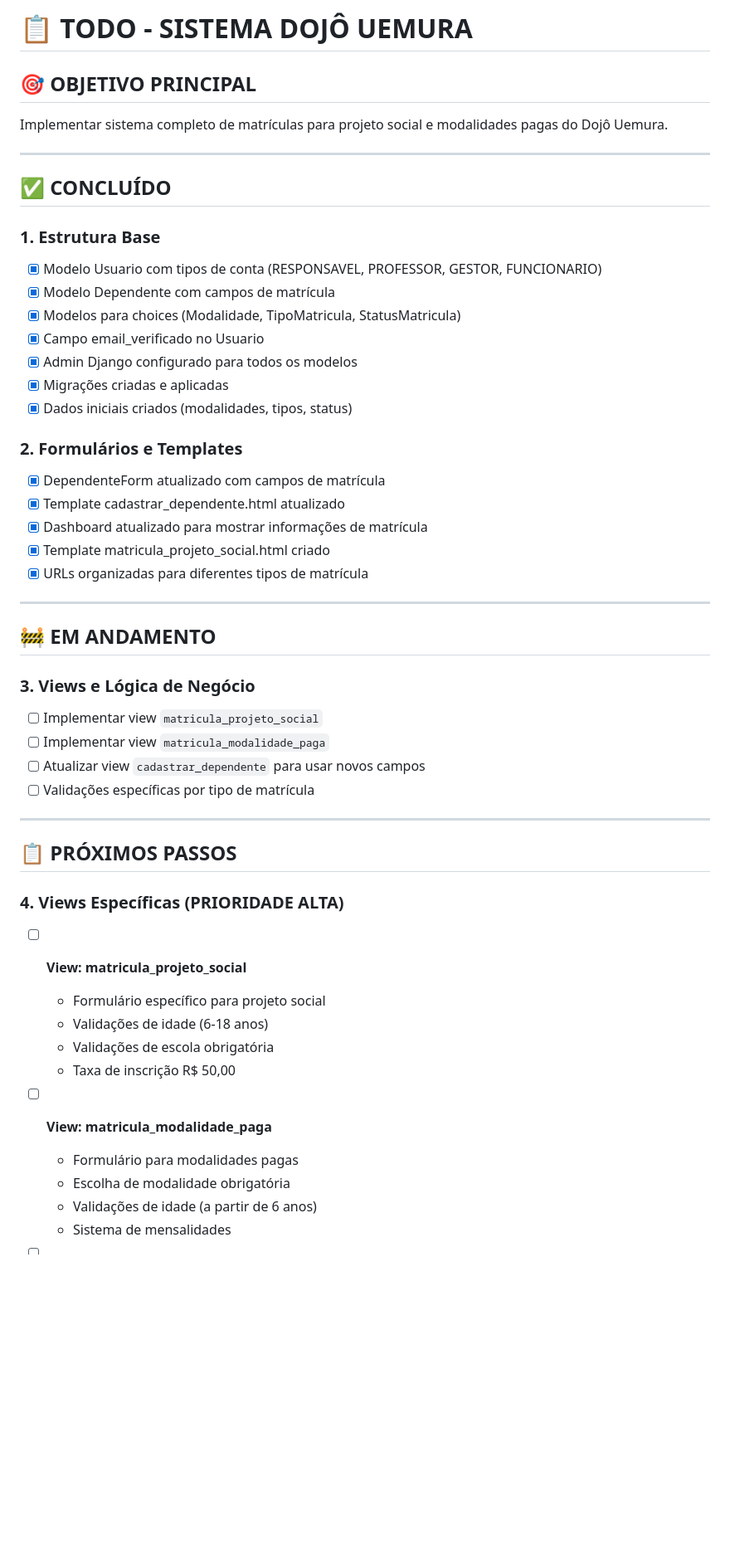
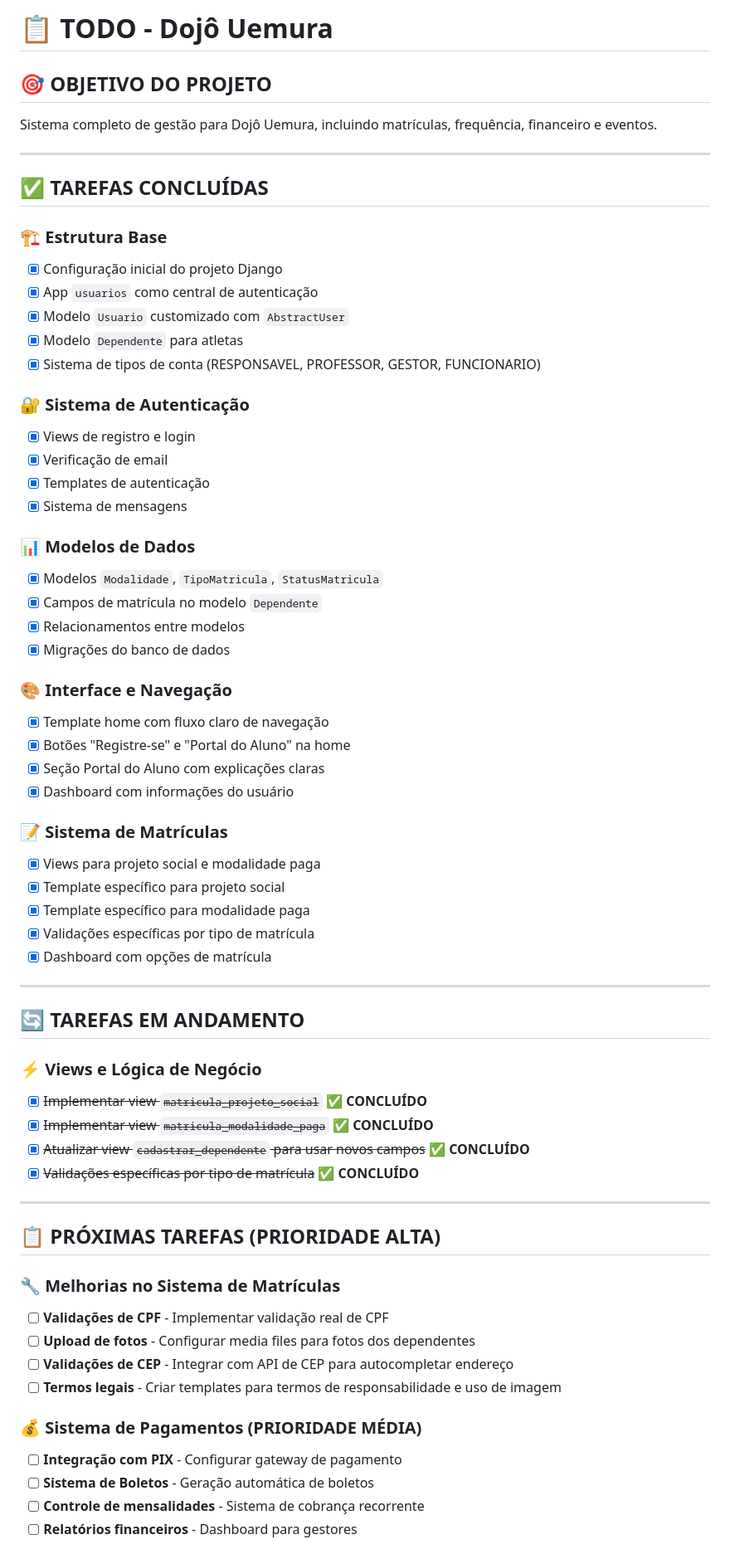
Before and after one commit to vitorluiz/dojouemura, a Markdown page: TODO.md, the part around the change printed below. Shown: that part at 83% size. Drawn GitHub-style; blank space fills up the shorter version.

Commit message:
docs: atualizar TODO.md com progresso das validações de matrícula concluídas

```diff
--- a/TODO.md
+++ b/TODO.md
@@ -1,52 +1,67 @@
-# 📋 TODO - SISTEMA DOJÔ UEMURA
+# 📋 **TODO - Dojô Uemura**
 
-## 🎯 **OBJETIVO PRINCIPAL**
-Implementar sistema completo de matrículas para projeto social e modalidades pagas do Dojô Uemura.
+## 🎯 **OBJETIVO DO PROJETO**
+Sistema completo de gestão para Dojô Uemura, incluindo matrículas, frequência, financeiro e eventos.
 
 ---
 
-## ✅ **CONCLUÍDO**
+## ✅ **TAREFAS CONCLUÍDAS**
 
-### **1. Estrutura Base**
-- [x] Modelo Usuario com tipos de conta (RESPONSAVEL, PROFESSOR, GESTOR, FUNCIONARIO)
-- [x] Modelo Dependente com campos de matrícula
-- [x] Modelos para choices (Modalidade, TipoMatricula, StatusMatricula)
-- [x] Campo email_verificado no Usuario
-- [x] Admin Django configurado para todos os modelos
-- [x] Migrações criadas e aplicadas
-- [x] Dados iniciais criados (modalidades, tipos, status)
+### **🏗️ Estrutura Base**
+- [x] Configuração inicial do projeto Django
+- [x] App `usuarios` como central de autenticação
+- [x] Modelo `Usuario` customizado com `AbstractUser`
+- [x] Modelo `Dependente` para atletas
+- [x] Sistema de tipos de conta (RESPONSAVEL, PROFESSOR, GESTOR, FUNCIONARIO)
 
-### **2. Formulários e Templates**
-- [x] DependenteForm atualizado com campos de matrícula
-- [x] Template cadastrar_dependente.html atualizado
-- [x] Dashboard atualizado para mostrar informações de matrícula
-- [x] Template matricula_projeto_social.html criado
-- [x] URLs organizadas para diferentes tipos de matrícula
+### **🔐 Sistema de Autenticação**
+- [x] Views de registro e login
+- [x] Verificação de email
+- [x] Templates de autenticação
+- [x] Sistema de mensagens
+
+### **📊 Modelos de Dados**
+- [x] Modelos `Modalidade`, `TipoMatricula`, `StatusMatricula`
+- [x] Campos de matrícula no modelo `Dependente`
+- [x] Relacionamentos entre modelos
+- [x] Migrações do banco de dados
+
+### **🎨 Interface e Navegação**
+- [x] Template home com fluxo claro de navegação
+- [x] Botões "Registre-se" e "Portal do Aluno" na home
+- [x] Seção Portal do Aluno com explicações claras
+- [x] Dashboard com informações do usuário
+
+### **📝 Sistema de Matrículas**
+- [x] Views para projeto social e modalidade paga
+- [x] Template específico para projeto social
+- [x] Template específico para modalidade paga
+- [x] Validações específicas por tipo de matrícula
+- [x] Dashboard com opções de matrícula
 
 ---
 
-## 🚧 **EM ANDAMENTO**
+## 🔄 **TAREFAS EM ANDAMENTO**
 
-### **3. Views e Lógica de Negócio**
-- [ ] Implementar view `matricula_projeto_social`
-- [ ] Implementar view `matricula_modalidade_paga`
-- [ ] Atualizar view `cadastrar_dependente` para usar novos campos
-- [ ] Validações específicas por tipo de matrícula
+### **⚡ Views e Lógica de Negócio**
+- [x] ~~Implementar view `matricula_projeto_social`~~ ✅ **CONCLUÍDO**
+- [x] ~~Implementar view `matricula_modalidade_paga`~~ ✅ **CONCLUÍDO**
+- [x] ~~Atualizar view `cadastrar_dependente` para usar novos campos~~ ✅ **CONCLUÍDO**
+- [x] ~~Validações específicas por tipo de matrícula~~ ✅ **CONCLUÍDO**
 
 ---
 
-## 📋 **PRÓXIMOS PASSOS**
+## 📋 **PRÓXIMAS TAREFAS (PRIORIDADE ALTA)**
 
-### **4. Views Específicas (PRIORIDADE ALTA)**
-- [ ] **View: matricula_projeto_social**
-  - Formulário específico para projeto social
-  - Validações de idade (6-18 anos)
-  - Validações de escola obrigatória
-  - Taxa de inscrição R$ 50,00
+### **🔧 Melhorias no Sistema de Matrículas**
+- [ ] **Validações de CPF** - Implementar validação real de CPF
+- [ ] **Upload de fotos** - Configurar media files para fotos dos dependentes
+- [ ] **Validações de CEP** - Integrar com API de CEP para autocompletar endereço
+- [ ] **Termos legais** - Criar templates para termos de responsabilidade e uso de imagem
 
-- [ ] **View: matricula_modalidade_paga**
-  - Formulário para modalidades pagas
-  - Escolha de modalidade obrigatória
-  - Validações de idade (a partir de 6 anos)
-  - Sistema de mensalidades
+### **💰 Sistema de Pagamentos (PRIORIDADE MÉDIA)**
+- [ ] **Integração com PIX** - Configurar gateway de pagamento
+- [ ] **Sistema de Boletos** - Geração automática de boletos
+- [ ] **Controle de mensalidades** - Sistema de cobrança recorrente
+- [ ] **Relatórios financeiros** - Dashboard para gestores
 
```
Also changed, not shown: other parts of TODO.md (+50 -112 lines).
